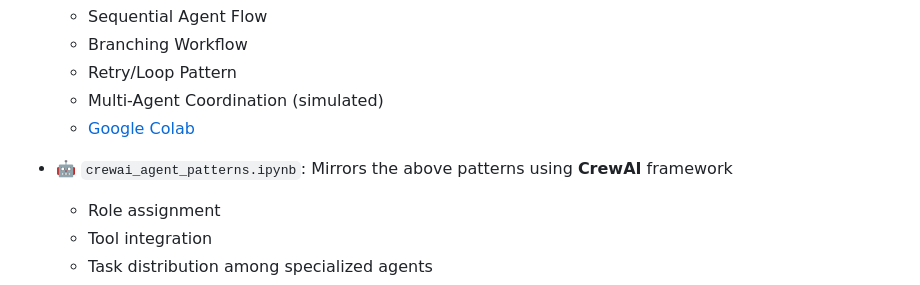
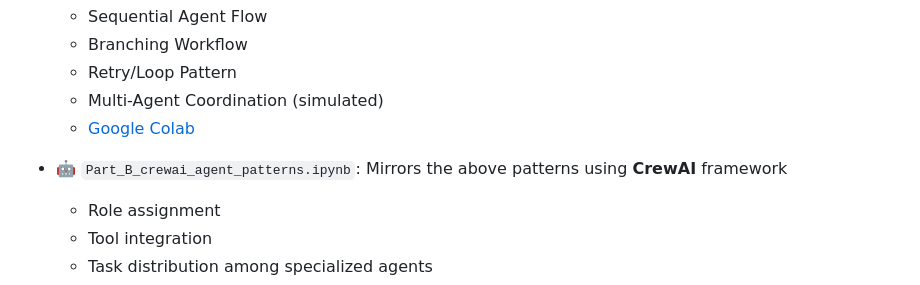
Before and after one commit to theshubh007/CMPE_258, a Markdown page: Assignment_7_Effective_ai_Agents_design_using_langraph/readme.md, the part around the change. Rendered like a GitHub page.

```diff
--- a/Assignment_7_Effective_ai_Agents_design_using_langraph/readme.md
+++ b/Assignment_7_Effective_ai_Agents_design_using_langraph/readme.md
@@ -29,7 +29,7 @@ This assignment contains two fully annotated and modular notebooks:
   - Multi-Agent Coordination (simulated)
   - [Google Colab](https://colab.research.google.com/drive/1MxWY1uJLMEfOXFhwtGjPMSdX3q1Yd-9Q?usp=sharing)
 
-- 🤖 `crewai_agent_patterns.ipynb`: Mirrors the above patterns using **CrewAI** framework
+- 🤖 `Part_B_crewai_agent_patterns.ipynb`: Mirrors the above patterns using **CrewAI** framework
   - Role assignment
   - Tool integration
   - Task distribution among specialized agents
```
